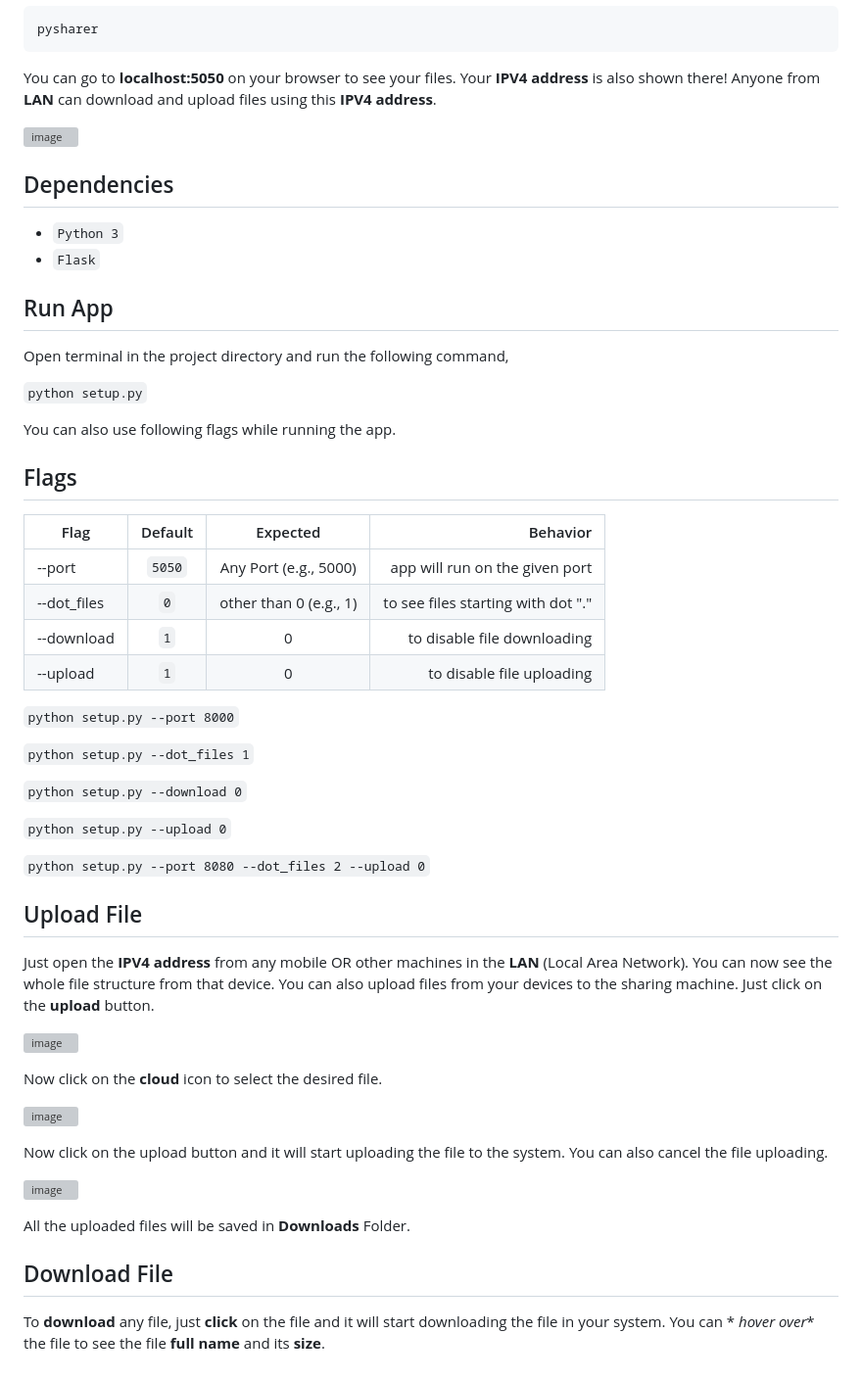
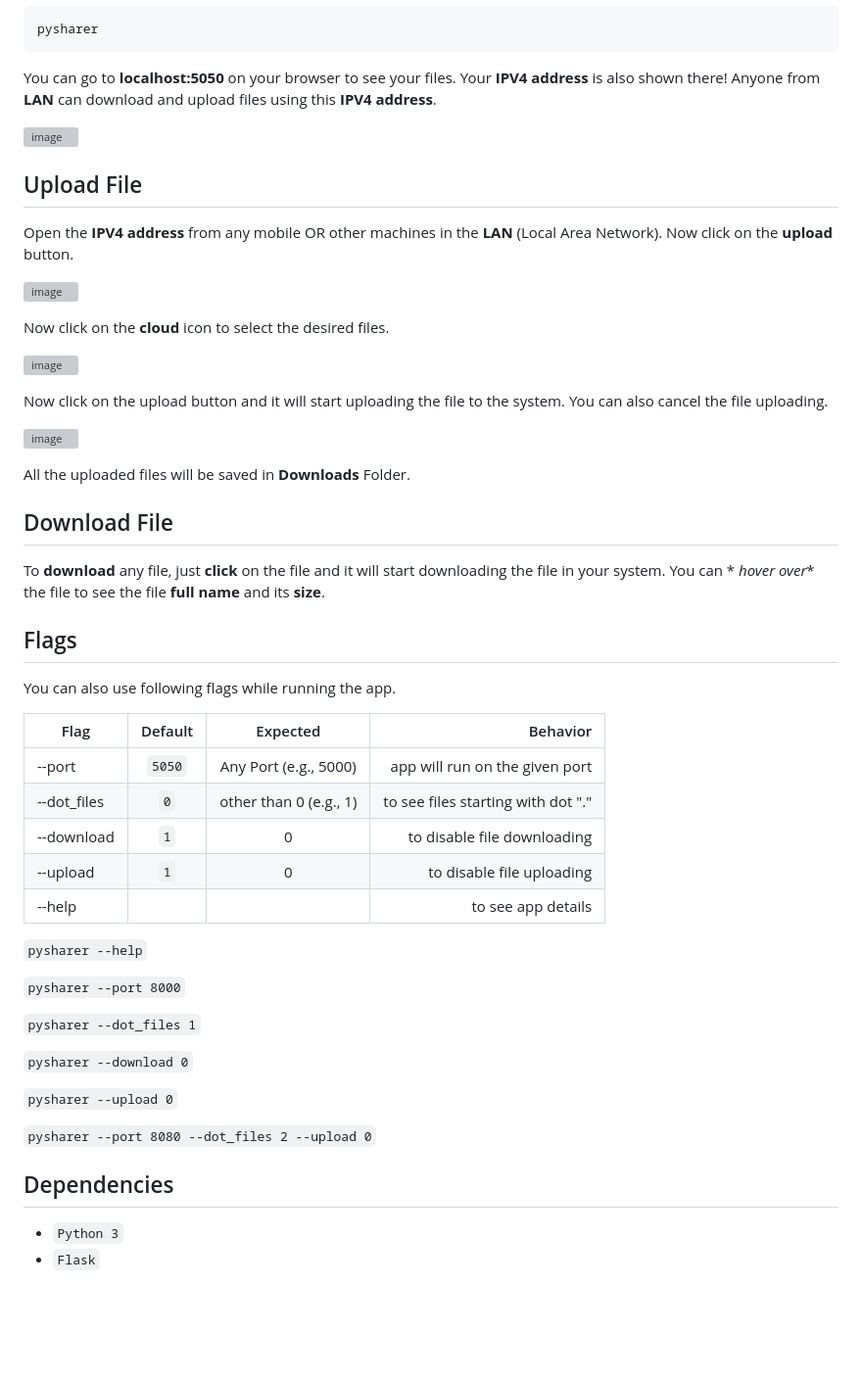
Before and after one commit to Mr-Bilal-Ashraf/PySharer, a Markdown page: README.md, the part around the change printed below. Shown: that part at 98% size. GitHub-like rendering; blank space fills up the shorter version; grey boxes are pictures that could not be loaded.

Commit message:
:art: readme updated

```diff
--- a/README.md
+++ b/README.md
@@ -53,47 +53,14 @@ You can go to **localhost:5050** on your browser to see your files. Your **IPV4
 
 ![image](https://github.com/Mr-Bilal-Ashraf/PySharer/assets/92203535/fe57a018-1341-49e8-bd1c-5090211c0be7)
 
-## Dependencies
-
-* `Python 3`
-* `Flask`
-
-## Run App
-
-Open terminal in the project directory and run the following command,
-
-`python setup.py`
-
-You can also use following flags while running the app.
-
-## Flags
-
-| Flag        | Default |        Expected        |                           Behavior |
-|-------------|:-------:|:----------------------:|-----------------------------------:|
-| --port      | `5050`  | Any Port (e.g., 5000)  |     app will run on the given port |
-| --dot_files |   `0`   | other than 0 (e.g., 1) | to see files starting with dot "." |
-| --download  |   `1`   |           0            |        to disable file downloading |
-| --upload    |   `1`   |           0            |          to disable file uploading |
-
-`python setup.py --port 8000`
-
-`python setup.py --dot_files 1`
-
-`python setup.py --download 0`
-
-`python setup.py --upload 0`
-
-`python setup.py --port 8080 --dot_files 2 --upload 0`
-
 ## Upload File
 
-Just open the **IPV4 address** from any mobile OR other machines in the **LAN** (Local Area Network). You can now see
-the whole file structure from that device. You can also upload files from your devices to the sharing machine. Just
+Open the **IPV4 address** from any mobile OR other machines in the **LAN** (Local Area Network). Now
 click on the **upload** button.
 
 ![image](https://github.com/Mr-Bilal-Ashraf/PySharer/assets/92203535/b1265629-315d-4b4f-9337-e651becad48f)
 
-Now click on the **cloud** icon to select the desired file.
+Now click on the **cloud** icon to select the desired files.
 
 ![image](https://github.com/Mr-Bilal-Ashraf/PySharer/assets/92203535/112c1fc6-4b89-4d24-aeb4-61ddef07c19a)
 
@@ -108,3 +75,32 @@ All the uploaded files will be saved in **Downloads** Folder.
 
 To **download** any file, just **click** on the file and it will start downloading the file in your system. You can *
 *hover over** the file to see the file **full name** and its **size**.
+
+## Flags
+
+You can also use following flags while running the app.
+
+| Flag        | Default |        Expected        |                           Behavior |
+|-------------|:-------:|:----------------------:|-----------------------------------:|
+| --port      | `5050`  | Any Port (e.g., 5000)  |     app will run on the given port |
+| --dot_files |   `0`   | other than 0 (e.g., 1) | to see files starting with dot "." |
+| --download  |   `1`   |           0            |        to disable file downloading |
+| --upload    |   `1`   |           0            |          to disable file uploading |
+| --help      |         |                        |                 to see app details |
+
+`pysharer --help`
+
+`pysharer --port 8000`
+
+`pysharer --dot_files 1`
+
+`pysharer --download 0`
+
+`pysharer --upload 0`
+
+`pysharer --port 8080 --dot_files 2 --upload 0`
+
+## Dependencies
+
+* `Python 3`
+* `Flask`
```
Also changed, not shown: other parts of README.md (+1 -1 lines).
